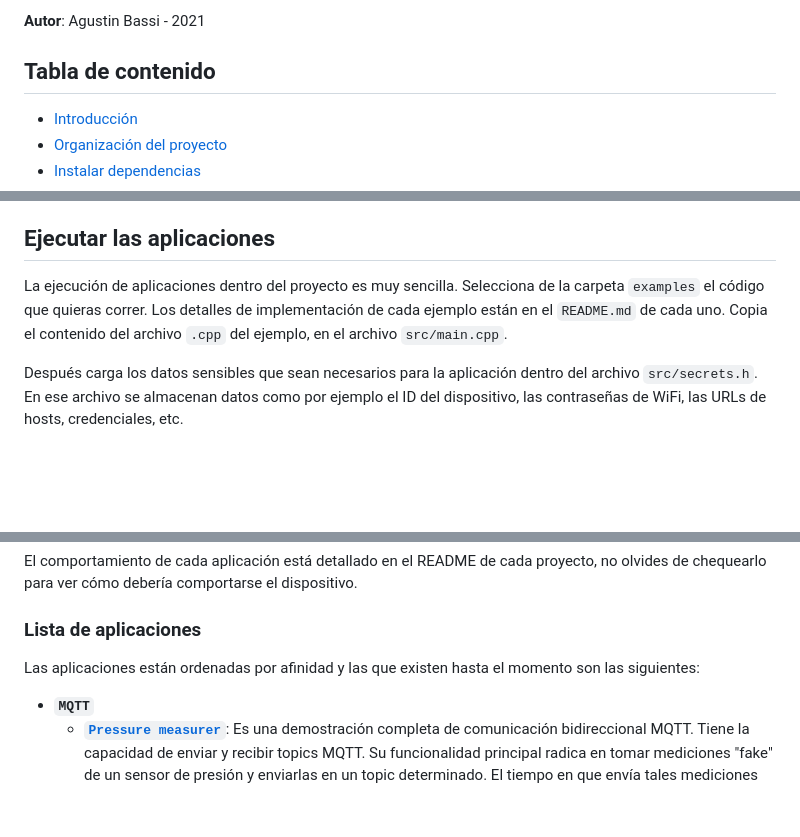
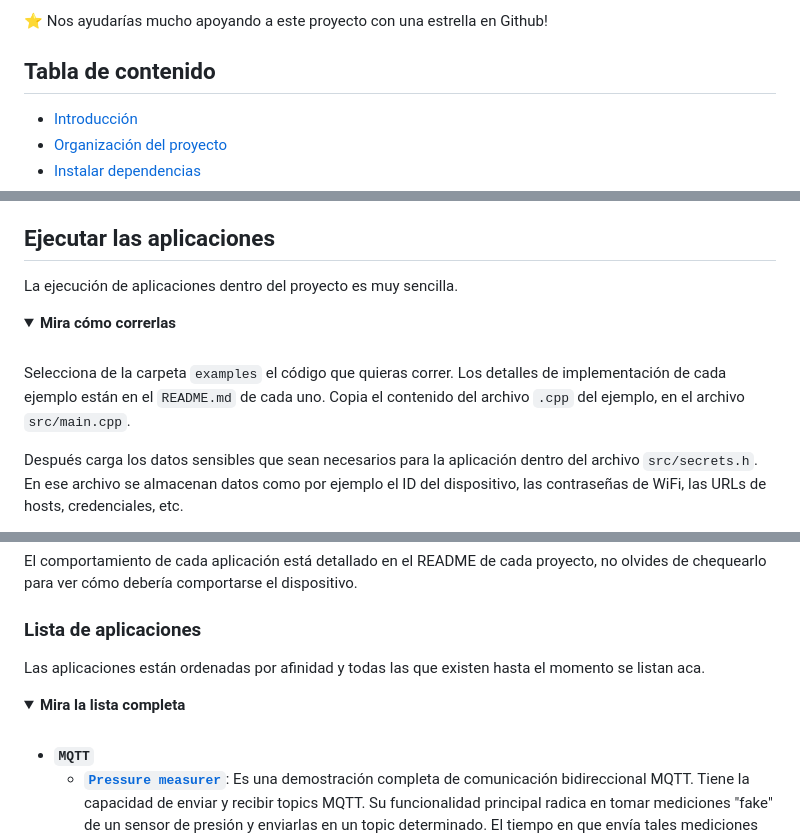
Before and after one commit to gotoiot/embed-iot-core, a Markdown page: README.md, 3 parts joined by grey strips. Rendered like a GitHub page; folded sections open; blank space fills up the shorter version.

```diff
--- a/README.md
+++ b/README.md
@@ -2,5 +29,5 @@
 
-**Autor**: Agustin Bassi - 2021
+:star: Nos ayudarías mucho apoyando a este proyecto con una estrella en Github!
 
 ## Tabla de contenido
 
@@ -83,6 +122,11 @@ Si llegaste a este punto es porque todo está funcionando correctamente. De ahor
 ## Ejecutar las aplicaciones
 
-La ejecución de aplicaciones dentro del proyecto es muy sencilla. Selecciona de la carpeta `examples` el código que quieras correr. Los detalles de implementación de cada ejemplo están en el `README.md` de cada uno. Copia el contenido del archivo `.cpp` del ejemplo, en el archivo `src/main.cpp`.
+La ejecución de aplicaciones dentro del proyecto es muy sencilla.
+
+<details><summary><b>Mira cómo correrlas</b></summary>
+<br>
+
+Selecciona de la carpeta `examples` el código que quieras correr. Los detalles de implementación de cada ejemplo están en el `README.md` de cada uno. Copia el contenido del archivo `.cpp` del ejemplo, en el archivo `src/main.cpp`.
 
 Después carga los datos sensibles que sean necesarios para la aplicación dentro del archivo `src/secrets.h`. En ese archivo se almacenan datos como por ejemplo el ID del dispositivo, las contraseñas de WiFi, las URLs de hosts, credenciales, etc.
 
@@ -93,7 +138,10 @@ El comportamiento de cada aplicación está detallado en el README de cada proye
 
 ### Lista de aplicaciones
 
-Las aplicaciones están ordenadas por afinidad y las que existen hasta el momento son las siguientes:
+Las aplicaciones están ordenadas por afinidad y todas las que existen hasta el momento se listan aca.
+
+<details><summary><b>Mira la lista completa</b></summary>
+<br>
 
 * **`MQTT`**
     * **[`Pressure measurer`](https://github.com/gotoiot/embed-iot-core/tree/master/examples/mqtt/pressure_measurer)**: Es una demostración completa de comunicación bidireccional MQTT. Tiene la capacidad de enviar y recibir topics MQTT. Su funcionalidad principal radica en tomar mediciones "fake" de un sensor de presión y enviarlas en un topic determinado. El tiempo en que envía tales mediciones puede ser modificado enviando un topic de configuración desde otro cliente MQTT. Accede al [README del proyecto](https://github.com/gotoiot/embed-iot-core/tree/master/examples/mqtt/pressure_measurer) para ver todos los detalles.<br><br>
```
Also changed, not shown: other parts of README.md (+56 -5 lines), doc/gotoiot-logo.png (added), 2 other files.
